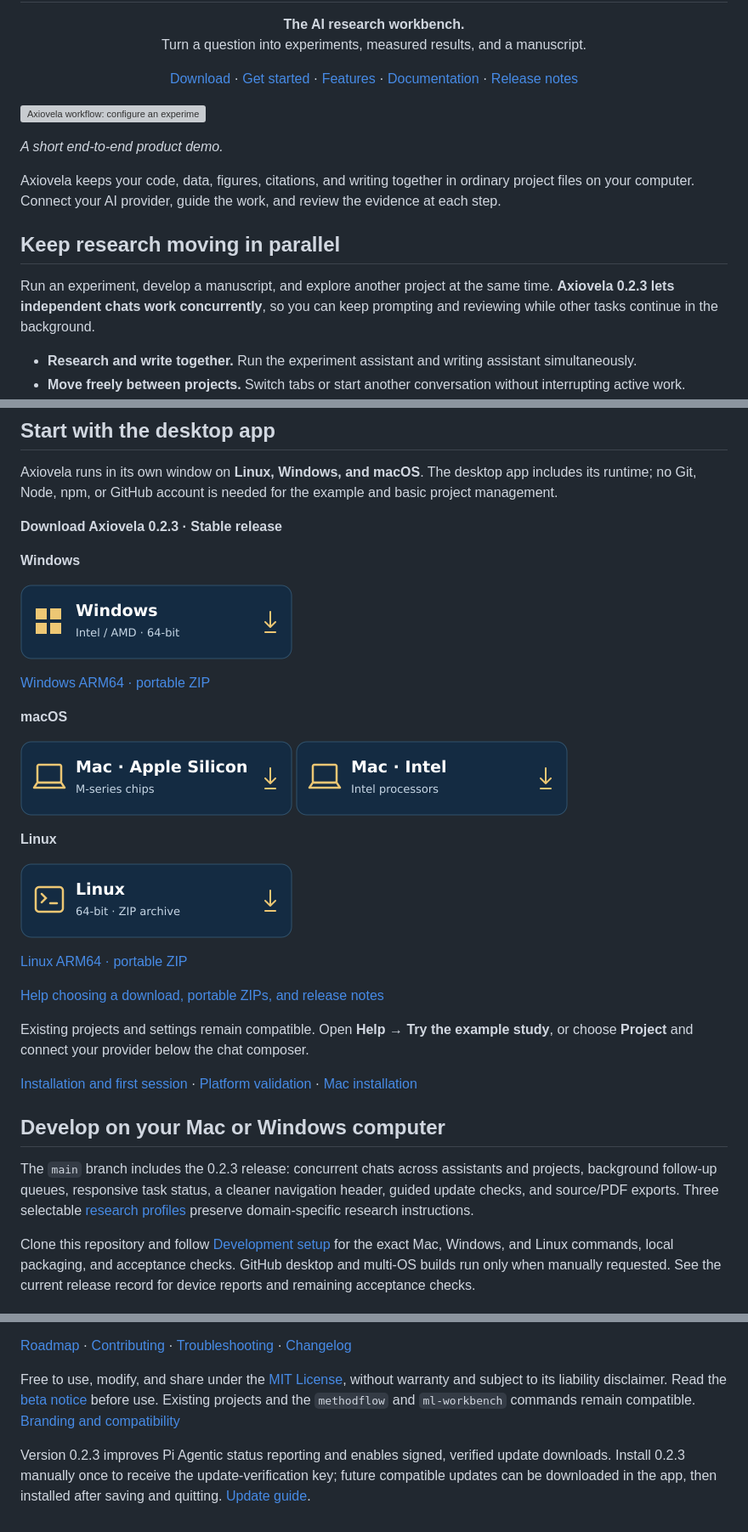
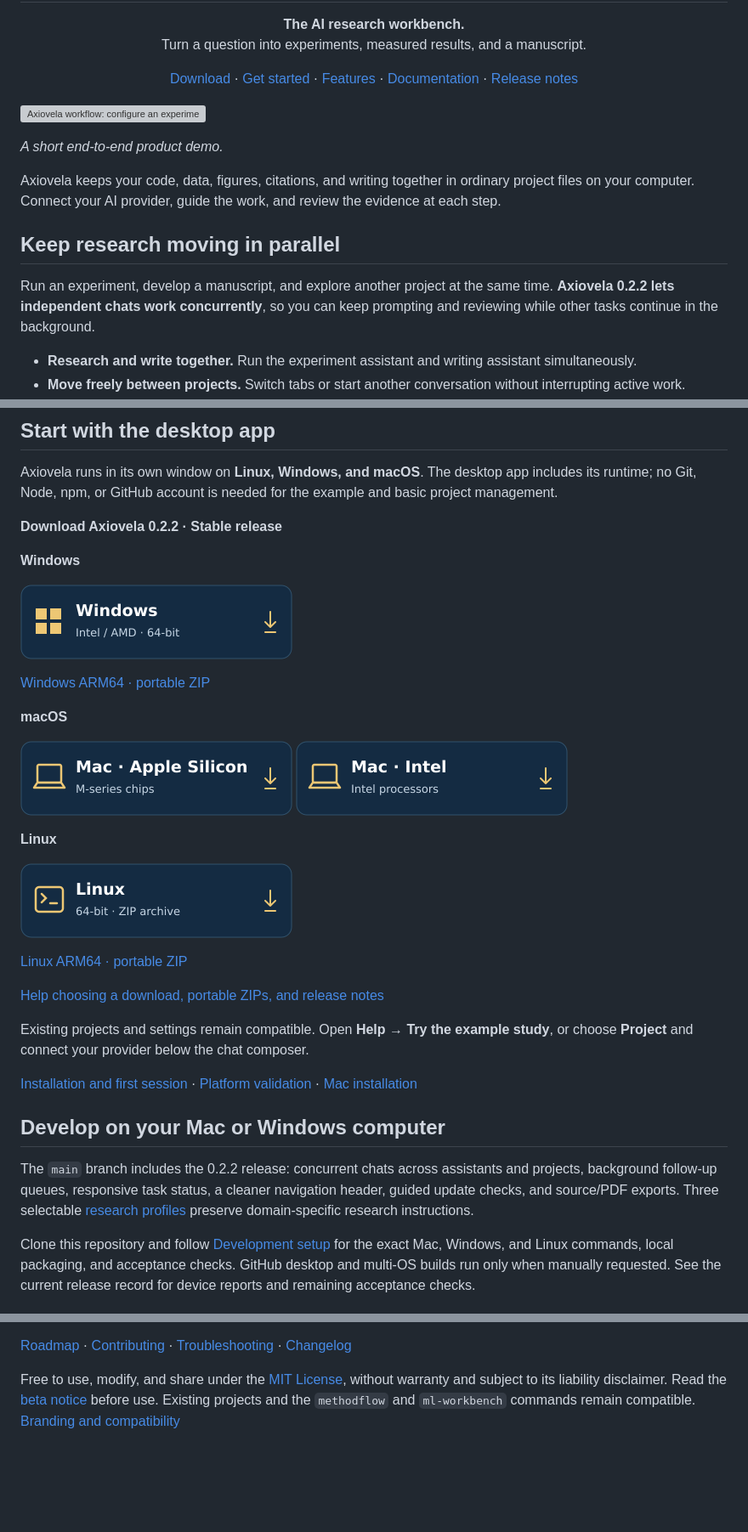
Before and after one commit to CashBowman/axiovela, a Markdown page: README.md, 3 parts joined by grey strips. Shown at 85% size. Rendered like a GitHub page; blank space fills up the shorter version; grey boxes are pictures that could not be loaded.

Commit message:
Keep downloads on the verified release while correcting update discovery [skip ci]

```diff
--- a/README.md
+++ b/README.md
@@ -14,7 +14,7 @@ Axiovela keeps your code, data, figures, citations, and writing together in ordi
 
 ## Keep research moving in parallel
 
-Run an experiment, develop a manuscript, and explore another project at the same time. **Axiovela 0.2.3 lets independent chats work concurrently**, so you can keep prompting and reviewing while other tasks continue in the background.
+Run an experiment, develop a manuscript, and explore another project at the same time. **Axiovela 0.2.2 lets independent chats work concurrently**, so you can keep prompting and reviewing while other tasks continue in the background.
 
 - **Research and write together.** Run the experiment assistant and writing assistant simultaneously.
 - **Move freely between projects.** Switch tabs or start another conversation without interrupting active work.
@@ -36,7 +36,7 @@ Use Codex, Claude Code, Gemini CLI, OpenCode, Pi, or a supported API connection.
 
 Axiovela runs in its own window on **Linux, Windows, and macOS**. The desktop app includes its runtime; no Git, Node, npm, or GitHub account is needed for the example and basic project management.
 
-**Download Axiovela 0.2.3 · Stable release**
+**Download Axiovela 0.2.2 · Stable release**
 
 **Windows**
 
@@ -63,7 +63,7 @@ Existing projects and settings remain compatible. Open **Help → Try the exampl
 
 ## Develop on your Mac or Windows computer
 
-The `main` branch includes the 0.2.3 release: concurrent chats across assistants and projects, background follow-up queues, responsive task status, a cleaner navigation header, guided update checks, and source/PDF exports. Three selectable [research profiles](docs/research-profiles.md) preserve domain-specific research instructions.
+The `main` branch includes the 0.2.2 release: concurrent chats across assistants and projects, background follow-up queues, responsive task status, a cleaner navigation header, guided update checks, and source/PDF exports. Three selectable [research profiles](docs/research-profiles.md) preserve domain-specific research instructions.
 
 Clone this repository and follow [Development setup](docs/development-setup.md) for the exact Mac, Windows, and Linux commands, local packaging, and acceptance checks. GitHub desktop and multi-OS builds run only when manually requested. See the current release record for device reports and remaining acceptance checks.
 
@@ -92,5 +92,3 @@ For the standalone, dependency-free example, run `node examples/linear-regressio
 [Roadmap](docs/roadmap.md) · [Contributing](CONTRIBUTING.md) · [Troubleshooting](docs/troubleshooting.md) · [Changelog](CHANGELOG.md)
 
 Free to use, modify, and share under the [MIT License](LICENSE), without warranty and subject to its liability disclaimer. Read the [beta notice](BETA_NOTICE.md) before use. Existing projects and the `methodflow` and `ml-workbench` commands remain compatible. [Branding and compatibility](docs/branding.md)
-
-Version 0.2.3 improves Pi Agentic status reporting and enables signed, verified update downloads. Install 0.2.3 manually once to receive the update-verification key; future compatible updates can be downloaded in the app, then installed after saving and quitting. [Update guide](docs/updates.md).
```
Also changed, not shown: other parts of README.md (+9 -9 lines).
